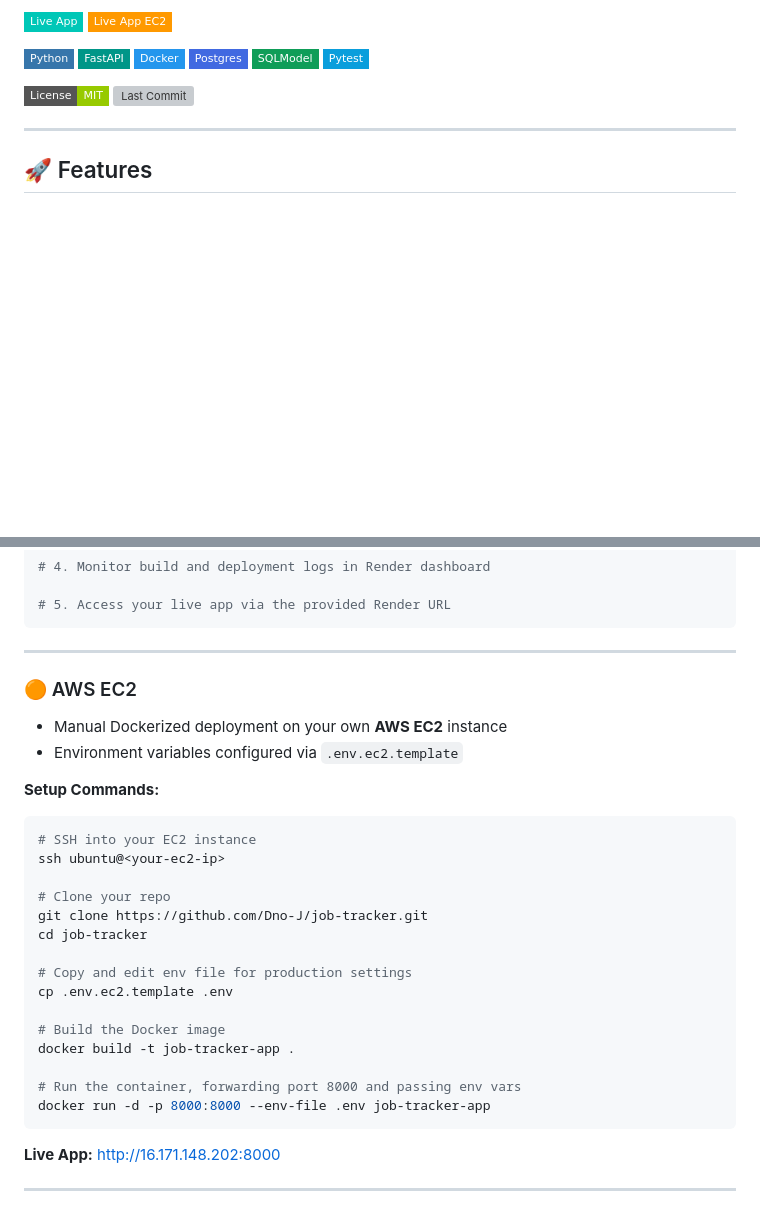
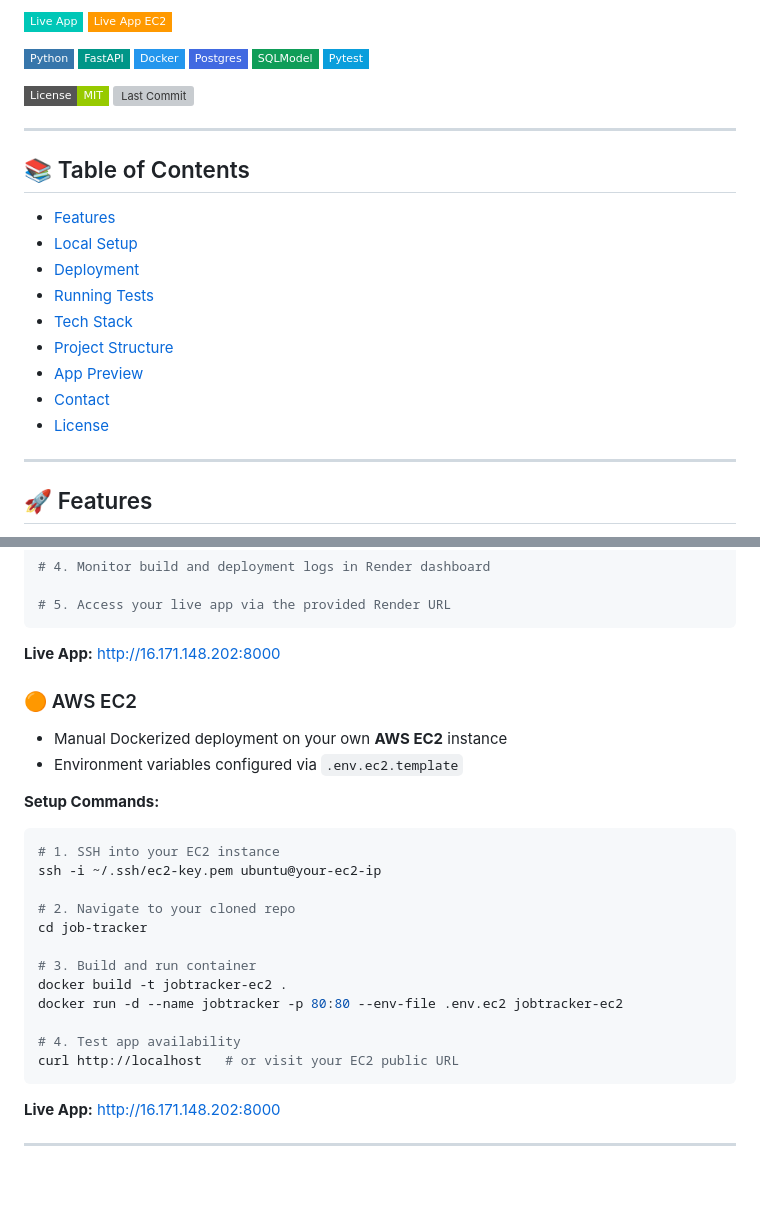
Before and after one commit to Dno-J/job-tracker, a Markdown page: README.md, 2 parts joined by grey strips. Rendered like a GitHub page; badges without logos; blank space fills up the shorter version; grey boxes are pictures that could not be loaded.

````diff
--- a/README.md
+++ b/README.md
@@ -20,7 +20,18 @@ A FastAPI-powered job tracking platform with JWT authentication, CSV/PDF exports
 
 ---
 
+## 📚 Table of Contents
+- [Features](#features)
+- [Local Setup](#local-setup)
+- [Deployment](#deployment)
+- [Running Tests](#running-tests)
+- [Tech Stack](#tech-stack)
+- [Project Structure](#project-structure)
+- [App Preview](#app-preview-screenshots)
+- [Contact](#contact)
+- [License](#license)
 
+---
 ## 🚀 Features
 
 - 📂 **Job Application Management** — Add, edit, delete, and filter applications with status tracking.
@@ -104,7 +100,8 @@ git push origin main
 # 5. Access your live app via the provided Render URL
 ```
 
----
+**Live App:** [http://16.171.148.202:8000](http://16.171.148.202:8000)
+
 
 ### 🟠 AWS EC2
 
@@ -114,21 +111,18 @@ git push origin main
 **Setup Commands:**
 
 ```bash
-# SSH into your EC2 instance
-ssh ubuntu@<your-ec2-ip>
+# 1. SSH into your EC2 instance
+ssh -i ~/.ssh/ec2-key.pem ubuntu@your-ec2-ip
 
-# Clone your repo
-git clone https://github.com/Dno-J/job-tracker.git
+# 2. Navigate to your cloned repo
 cd job-tracker
 
-# Copy and edit env file for production settings
-cp .env.ec2.template .env
+# 3. Build and run container
+docker build -t jobtracker-ec2 .
+docker run -d --name jobtracker -p 80:80 --env-file .env.ec2 jobtracker-ec2
 
-# Build the Docker image
-docker build -t job-tracker-app .
-
-# Run the container, forwarding port 8000 and passing env vars
-docker run -d -p 8000:8000 --env-file .env job-tracker-app
+# 4. Test app availability
+curl http://localhost   # or visit your EC2 public URL
 ```
 
 **Live App:** [http://16.171.148.202:8000](http://16.171.148.202:8000)
````
Also changed, not shown: other parts of README.md (+0 -15 lines).
